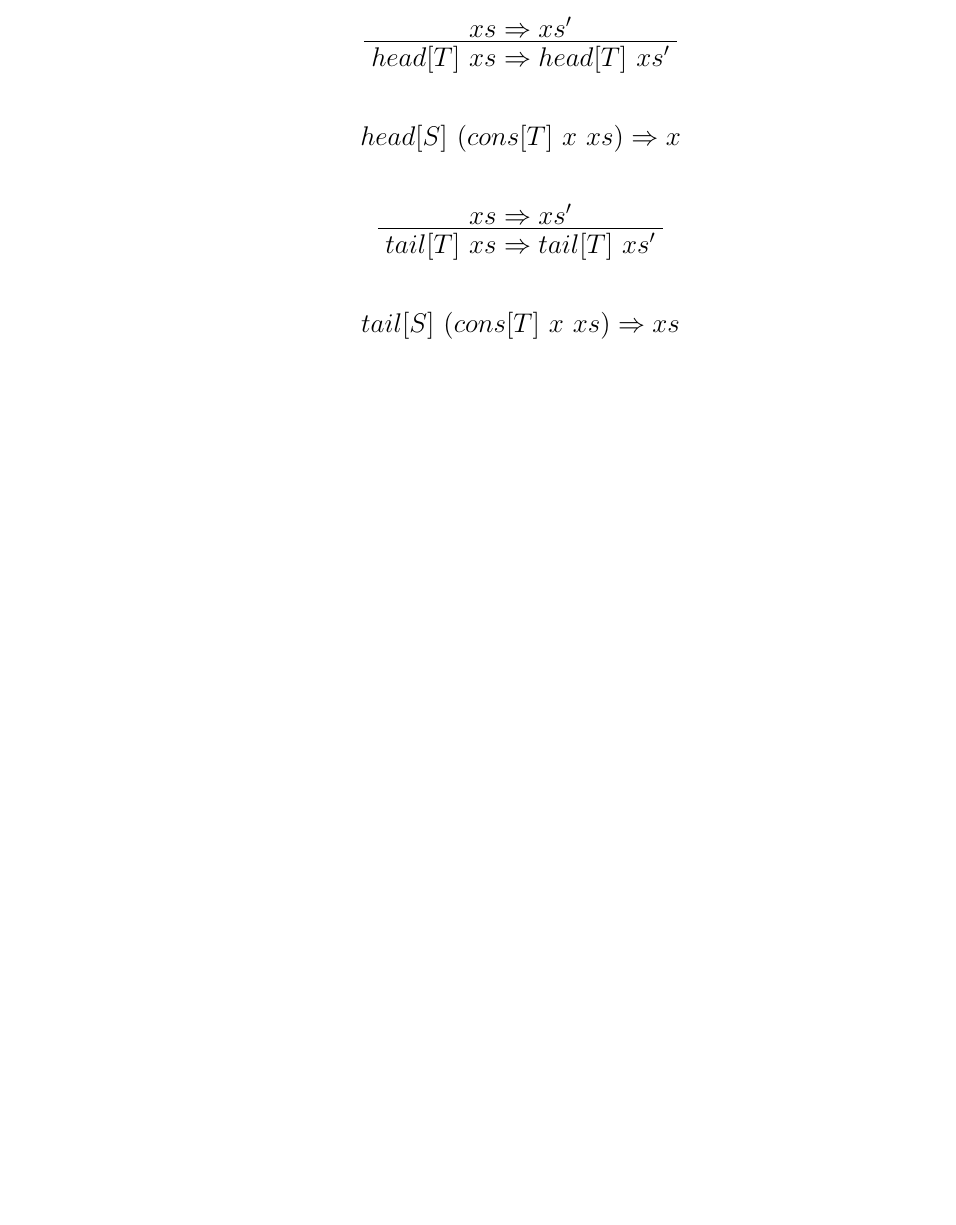
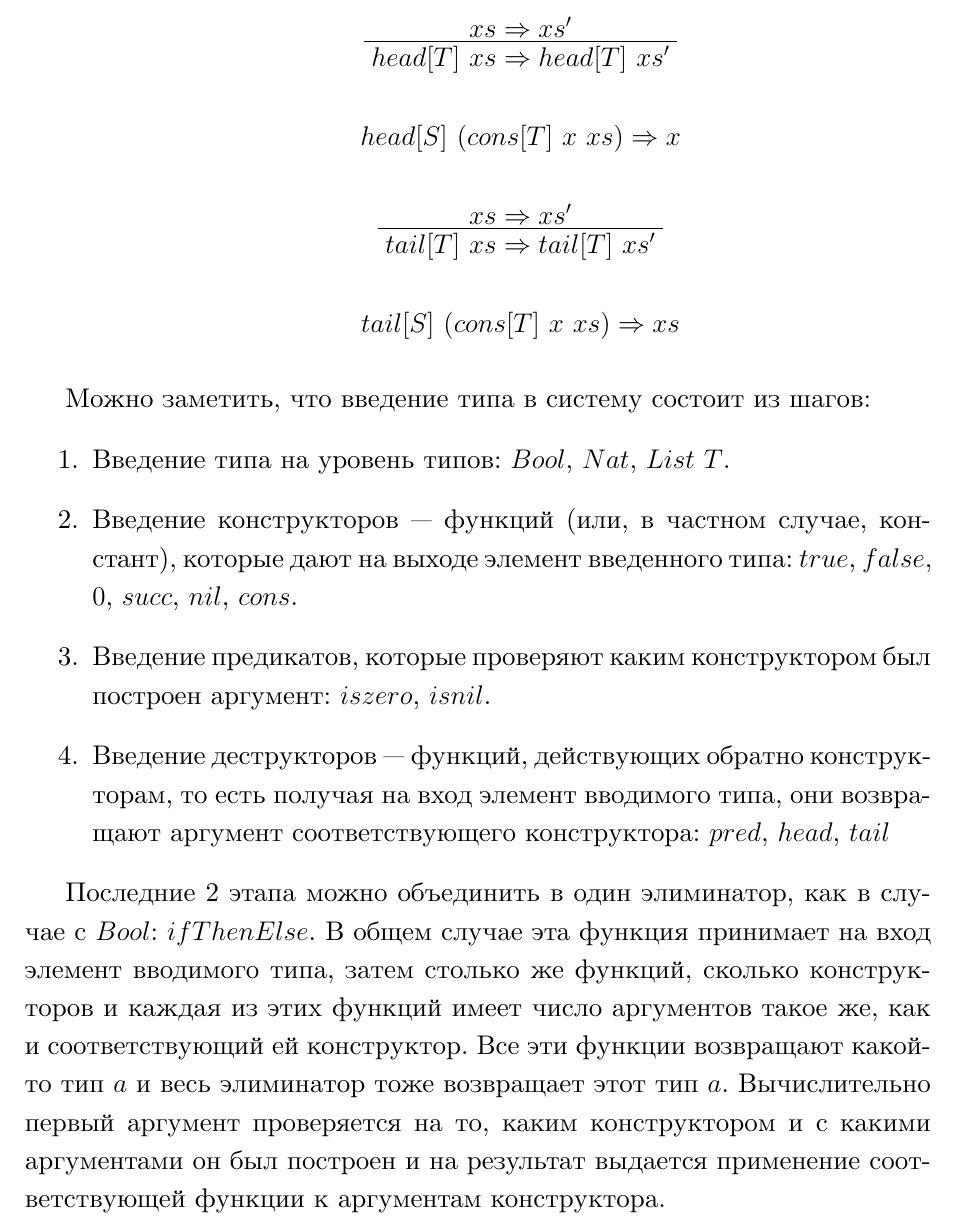
Before and after one commit to projedi/philosophy-essay, a LaTeX document (main.tex, which reads datatypes.tex): part of page 8 of 10 before the commit and part of page 8 of 11 after it, cut so that both start at the same text, the shorter picture padded with empty space. Compiled offline with XeLaTeX.

Commit message:
Explain a general algorithm of introducing new types into a system

```diff
--- a/datatypes.tex
+++ b/datatypes.tex
@@ -129,6 +129,29 @@
    \end{prooftree}
 \end{itemize}
 
+Можно заметить, что введение типа в систему состоит из шагов:
+\begin{enumerate}
+\item Введение типа на уровень типов: \(Bool\), \(Nat\), \(List\ T\).
+\item Введение конструкторов --- функций (или, в частном
+   случае, констант), которые дают на выходе элемент
+   введенного типа: \(true\), \(false\), \(0\), \(succ\), \(nil\), \(cons\).
+\item Введение предикатов, которые проверяют каким конструктором
+   был построен аргумент: \(iszero\), \(isnil\).
+\item Введение деструкторов --- функций, действующих обратно
+   конструкторам, то есть получая на вход элемент вводимого типа,
+   они возвращают аргумент соответствующего конструктора:
+   \(pred\), \(head\), \(tail\)
+\end{enumerate}
+
+Последние 2 этапа можно объединить в один элиминатор, как в случае с \(Bool\):
+\(ifThenElse\). В общем случае эта функция принимает на вход элемент вводимого
+типа, затем столько же функций, сколько конструкторов и каждая из этих функций
+имеет число аргументов такое же, как и соответствующий ей конструктор. Все эти
+функции возвращают какой-то тип \(a\) и весь элиминатор тоже возвращает этот тип \(a\).
+Вычислительно первый аргумент проверяется на то, каким конструктором и с какими
+аргументами он был построен и на результат выдается применение соответствующей
+функции к аргументам конструктора.
+
 \subsection{Механизм сопоставления с образцом}
 
 TODO: Из \cite{proving-properties-of-programs-by-structural-induction}.
```
Also changed, not shown: paper.pdf.
